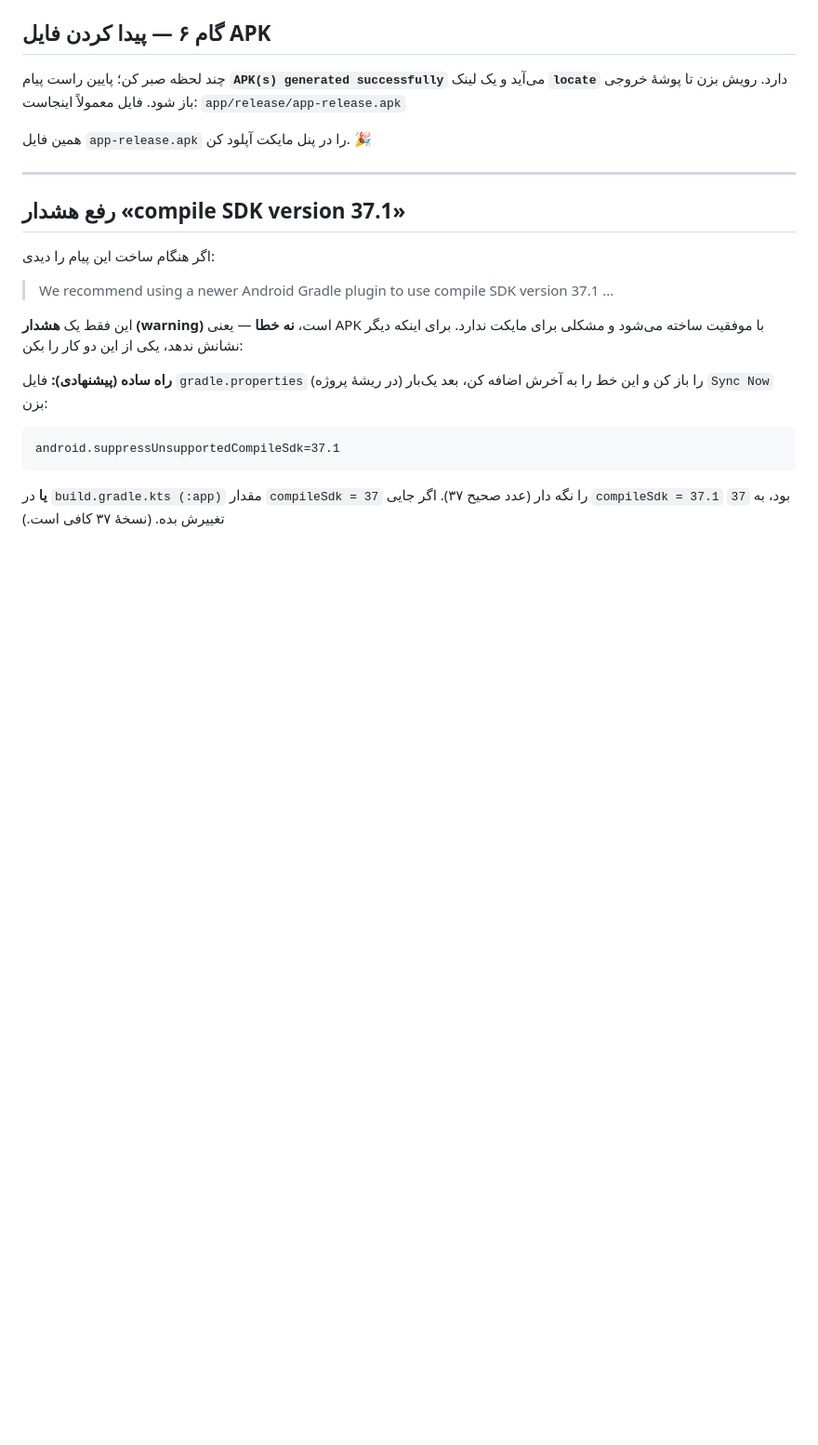
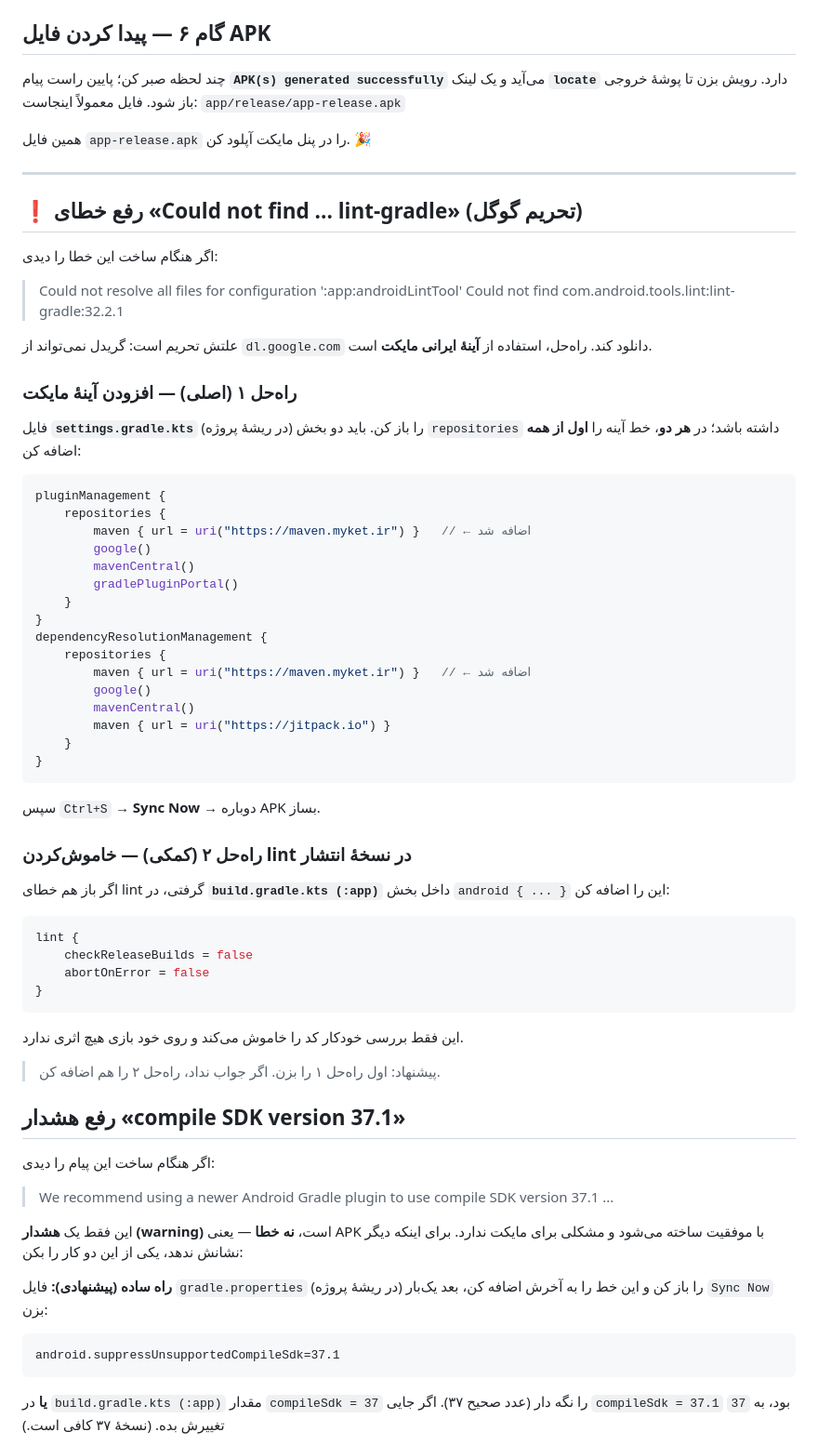
Before and after one commit to smahdi2razavi-code/Pasur11, a Markdown page: android-new-project/راهنمای-ساخت-APK-کلیددار.md, the part around the change. Shown at 93% size. Drawn GitHub-style; blank space fills up the shorter version.

Commit message:
افزودن راه‌حل خطای lint-gradle (تحریم گوگل) به راهنمای ساخت APK
خطای «Could not find com.android.tools.lint:lint-gradle» به‌خاطر عدم دسترسی
IP ایران به dl.google.com است؛ راه‌حل اصلی افزودن آینهٔ maven.myket.ir در هر دو
بخش repositories فایل settings.gradle.kts و راه‌حل کمکی خاموش‌کردن lint در
نسخهٔ انتشار مستند شد.

Co-Authored-By: Claude Opus 4.8 <noreply@anthropic.com>
Claude-Session: https://claude.ai/code/session_01JmMMSfTrLagazDiyPktYBK

````diff
--- a/android-new-project/راهنمای-ساخت-APK-کلیددار.md
+++ b/android-new-project/راهنمای-ساخت-APK-کلیددار.md
@@ -45,6 +45,51 @@
 
 ---
 
+## ❗ رفع خطای «Could not find ... lint-gradle» (تحریم گوگل)
+اگر هنگام ساخت این خطا را دیدی:
+> Could not resolve all files for configuration ':app:androidLintTool'
+> Could not find com.android.tools.lint:lint-gradle:32.2.1
+
+علتش تحریم است: گریدل نمی‌تواند از `dl.google.com` دانلود کند. راه‌حل، استفاده از
+**آینهٔ ایرانی مایکت** است.
+
+### راه‌حل ۱ (اصلی) — افزودن آینهٔ مایکت
+فایل **`settings.gradle.kts`** (در ریشهٔ پروژه) را باز کن. باید دو بخش
+`repositories` داشته باشد؛ در **هر دو**، خط آینه را **اول از همه** اضافه کن:
+
+```kotlin
+pluginManagement {
+    repositories {
+        maven { url = uri("https://maven.myket.ir") }   // ← اضافه شد
+        google()
+        mavenCentral()
+        gradlePluginPortal()
+    }
+}
+dependencyResolutionManagement {
+    repositories {
+        maven { url = uri("https://maven.myket.ir") }   // ← اضافه شد
+        google()
+        mavenCentral()
+        maven { url = uri("https://jitpack.io") }
+    }
+}
+```
+سپس `Ctrl+S` → **Sync Now** → دوباره APK بساز.
+
+### راه‌حل ۲ (کمکی) — خاموش‌کردن lint در نسخهٔ انتشار
+اگر باز هم خطای lint گرفتی، در **`build.gradle.kts (:app)`** داخل بخش
+`android { ... }` این را اضافه کن:
+```kotlin
+lint {
+    checkReleaseBuilds = false
+    abortOnError = false
+}
+```
+این فقط بررسی خودکار کد را خاموش می‌کند و روی خود بازی هیچ اثری ندارد.
+
+> پیشنهاد: اول راه‌حل ۱ را بزن. اگر جواب نداد، راه‌حل ۲ را هم اضافه کن.
+
 ## رفع هشدار «compile SDK version 37.1»
 اگر هنگام ساخت این پیام را دیدی:
 > We recommend using a newer Android Gradle plugin to use compile SDK version 37.1 ...
````
